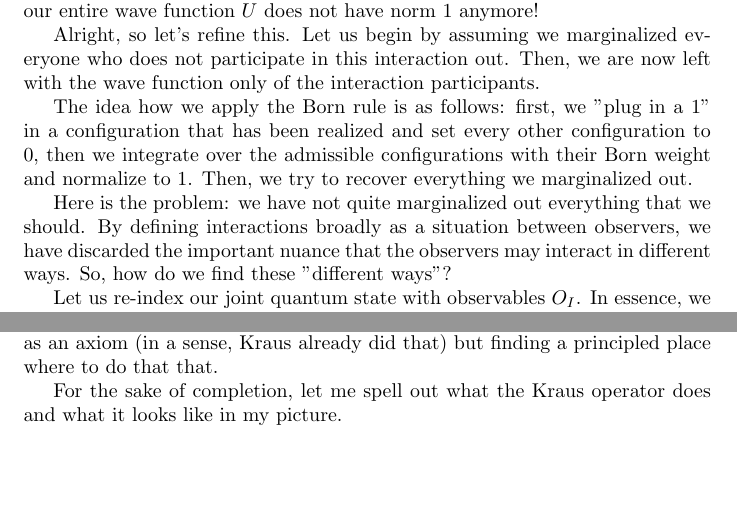
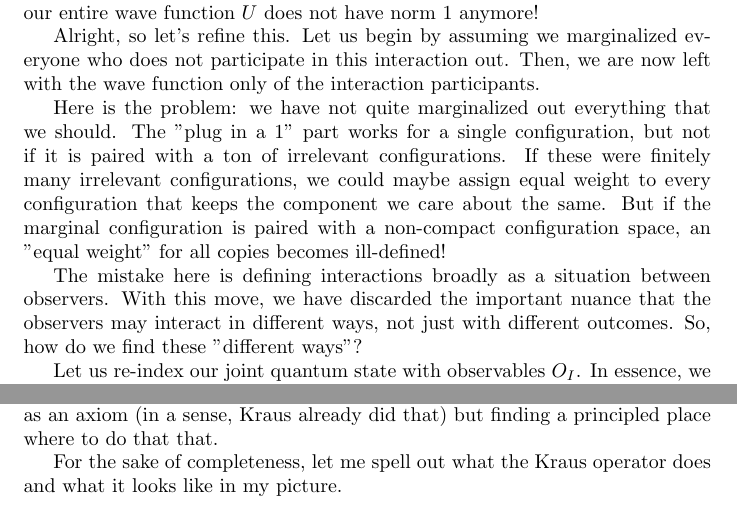
Before and after one commit to GermanBrainRot/Project-Galileo, a LaTeX paper (LaTeX/ProjectGalileo.tex): two parts of pages 17 and 18 of 25 before the commit and two parts of pages 17 and 18 of 26 after it, joined at a grey line, cut so that both start at the same text, the shorter picture padded with empty space. Compiled offline with pdfLaTeX.

Commit message:
latexify clarifications

```diff
--- a/LaTeX/ProjectGalileo.tex
+++ b/LaTeX/ProjectGalileo.tex
@@ -419,9 +419,9 @@ whenever $i\in I$. \textit{Except} this doesn't sum to 1. In fact, if we do this
 
 Alright, so let's refine this. Let us begin by assuming we marginalized everyone who does not participate in this interaction out. Then, we are now left with the wave function only of the interaction participants.
 
-The idea how we apply the Born rule is as follows: first, we "plug in a 1" in a configuration that has been realized and set every other configuration to 0, then we integrate over the admissible configurations with their Born weight and normalize to 1. Then, we try to recover everything we marginalized out.
+Here is the problem: we have not quite marginalized out everything that we should. The "plug in a 1" part works for a single configuration, but not if it is paired with a ton of irrelevant configurations. If these were finitely many irrelevant configurations, we could maybe assign equal weight to every configuration that keeps the component we care about the same. But if the marginal configuration is paired with a non-compact configuration space, an "equal weight" for all copies becomes ill-defined!
 
-Here is the problem: we have not quite marginalized out everything that we should. By defining interactions broadly as a situation between observers, we have discarded the important nuance that the observers may interact in different ways. So, how do we find these "different ways"?
+The mistake here is defining interactions broadly as a situation between observers. With this move, we have discarded the important nuance that the observers may interact in different ways, not just with different outcomes. So, how do we find these "different ways"?
 
 Let us re-index our joint quantum state with observables $O_I$. In essence, we are looking for configurations $j\in I$ such that
 
@@ -464,7 +464,7 @@ In order to recover, from the perspective of an individual interaction, the enti
 
 Over the years, physicists have found a few intuitions where the Kraus operator should be applied: open systems, strong decoherence regimes and so on. The novelty in my approach lies not in finding a way to include the Born rule as an axiom (in a sense, Kraus already did that) but finding a principled place where to do that that.
 
-For the sake of completion, let me spell out what the Kraus operator does and what it looks like in my picture.
+For the sake of completeness, let me spell out what the Kraus operator does and what it looks like in my picture.
 
 In essence, we look at each possible realization $o_i$ of $o$. Keep in mind that in my Cartesian picture, this is just a configuration of $o$. In the probability space we just found through marginalizing everything else out and applying the Born rule, obtaining $o_i$ means that we would assign probability $1$ to this configuration and $0$ to everything else - an operation formally known as the Dirac delta at $o_i$, or $\delta_{o_i}$.
 
```
